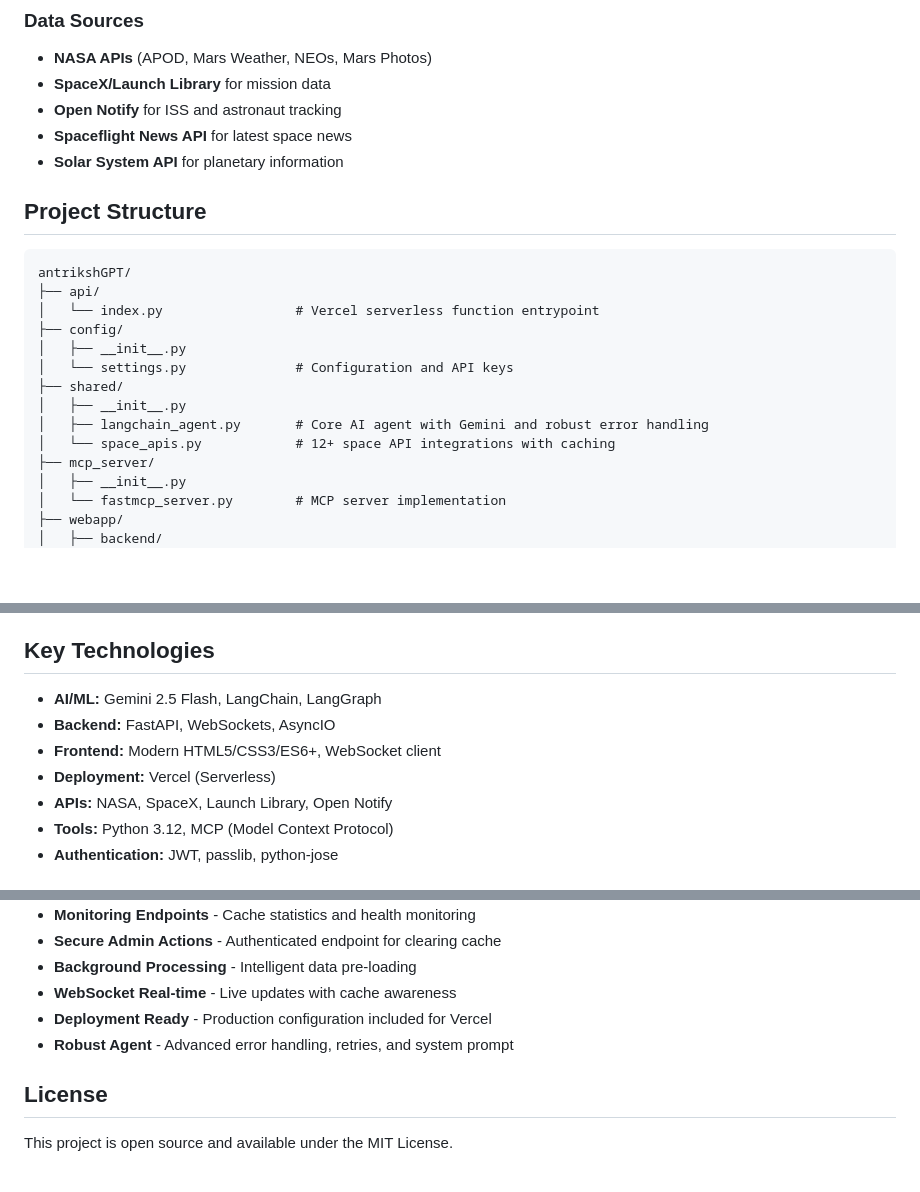
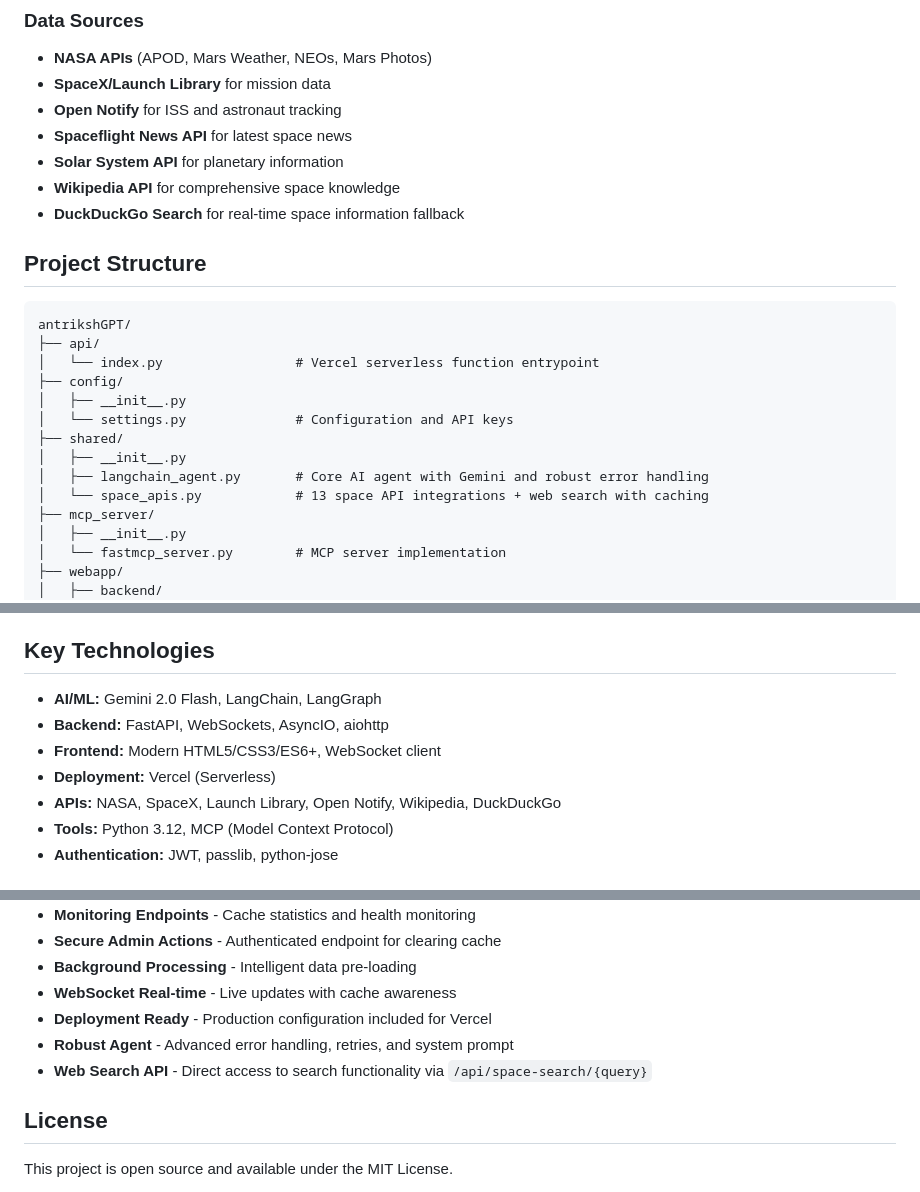
Before and after one commit to tarun7r/antrikshGPT, a Markdown page: README.md, 3 parts joined by grey strips. GitHub-like rendering; blank space fills up the shorter version.

```diff
--- a/README.md
+++ b/README.md
@@ -109,6 +118,8 @@ Try these impressive queries to demonstrate the system's capabilities:
 - **Open Notify** for ISS and astronaut tracking
 - **Spaceflight News API** for latest space news
 - **Solar System API** for planetary information
+- **Wikipedia API** for comprehensive space knowledge
+- **DuckDuckGo Search** for real-time space information fallback
 
 ## Project Structure
 
@@ -122,7 +133,7 @@ antrikshGPT/
 ├── shared/
 │   ├── __init__.py
 │   ├── langchain_agent.py       # Core AI agent with Gemini and robust error handling
-│   └── space_apis.py            # 12+ space API integrations with caching
+│   └── space_apis.py            # 13 space API integrations + web search with caching
 ├── mcp_server/
 │   ├── __init__.py
 │   └── fastmcp_server.py        # MCP server implementation
@@ -172,11 +185,11 @@ antrikshGPT/
 
 ## Key Technologies
 
-- **AI/ML:** Gemini 2.5 Flash, LangChain, LangGraph
-- **Backend:** FastAPI, WebSockets, AsyncIO
+- **AI/ML:** Gemini 2.0 Flash, LangChain, LangGraph
+- **Backend:** FastAPI, WebSockets, AsyncIO, aiohttp
 - **Frontend:** Modern HTML5/CSS3/ES6+, WebSocket client
 - **Deployment:** Vercel (Serverless)
-- **APIs:** NASA, SpaceX, Launch Library, Open Notify
+- **APIs:** NASA, SpaceX, Launch Library, Open Notify, Wikipedia, DuckDuckGo
 - **Tools:** Python 3.12, MCP (Model Context Protocol)
 - **Authentication:** JWT, passlib, python-jose
 
@@ -214,6 +233,7 @@ The app uses API keys stored in a `.env` file (create from `env.sample`):
 - **WebSocket Real-time** - Live updates with cache awareness
 - **Deployment Ready** - Production configuration included for Vercel
 - **Robust Agent** - Advanced error handling, retries, and system prompt
+- **Web Search API** - Direct access to search functionality via `/api/space-search/{query}`
 
 ## License
 
```
Also changed, not shown: other parts of README.md (+27 -10 lines).
